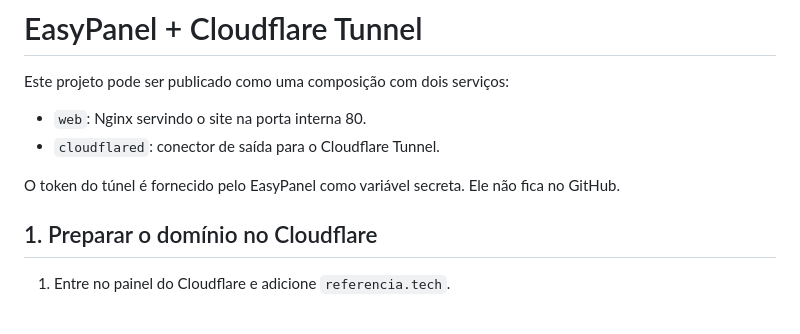
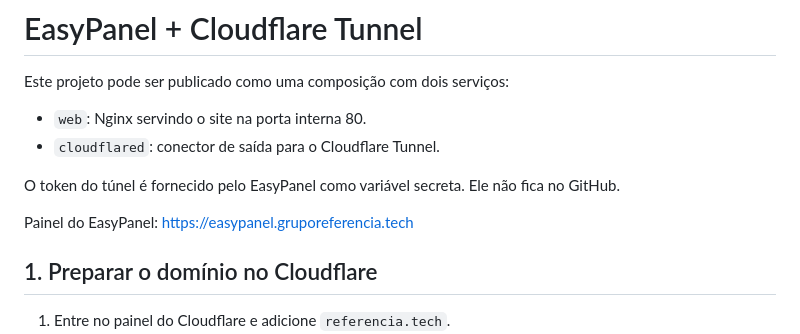
Before and after one commit to desenvoltoo/ReferencIA, a Markdown page: EASYPANEL-CLOUDFLARE.md, the part around the change. Drawn GitHub-style; blank space fills up the shorter version.

```diff
--- a/EASYPANEL-CLOUDFLARE.md
+++ b/EASYPANEL-CLOUDFLARE.md
@@ -6,6 +6,8 @@ Este projeto pode ser publicado como uma composição com dois serviços:
 - `cloudflared`: conector de saída para o Cloudflare Tunnel.
 
 O token do túnel é fornecido pelo EasyPanel como variável secreta. Ele não fica no GitHub.
+
+Painel do EasyPanel: https://easypanel.gruporeferencia.tech
 
 ## 1. Preparar o domínio no Cloudflare
 
```
Also changed, not shown: README.md (+1 -1 lines).
